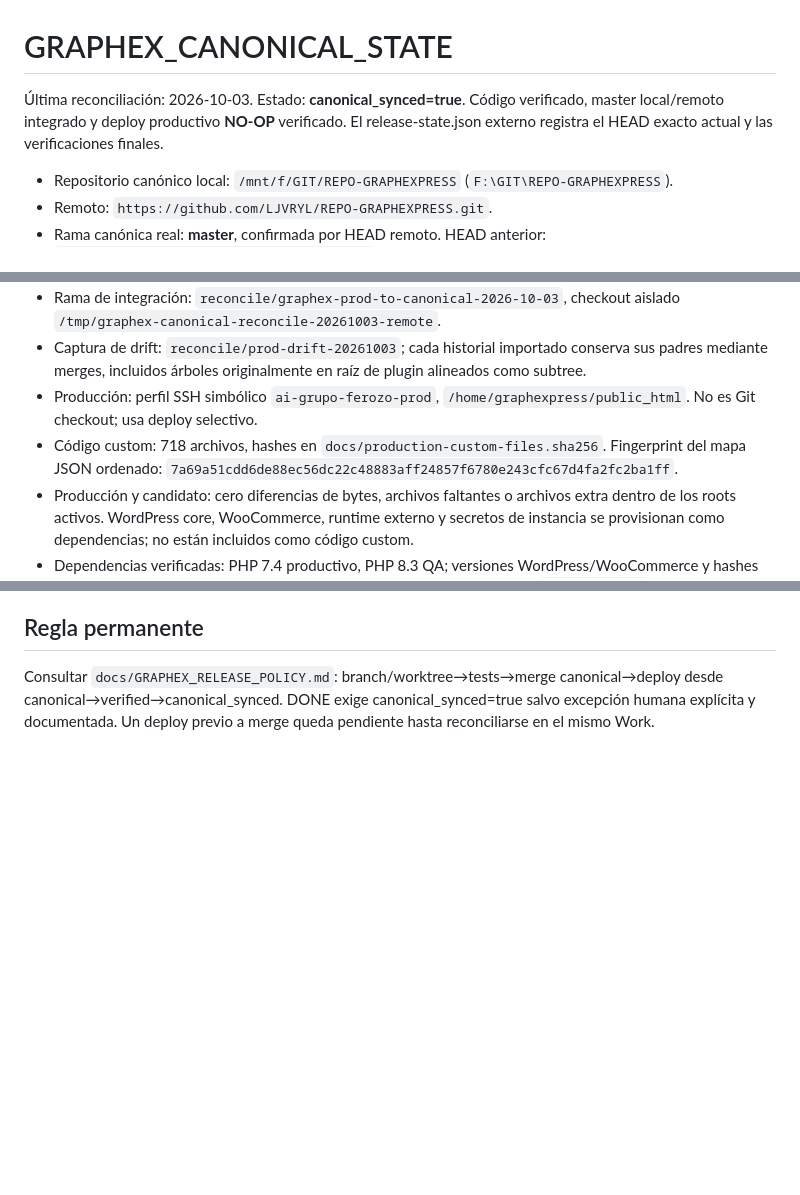
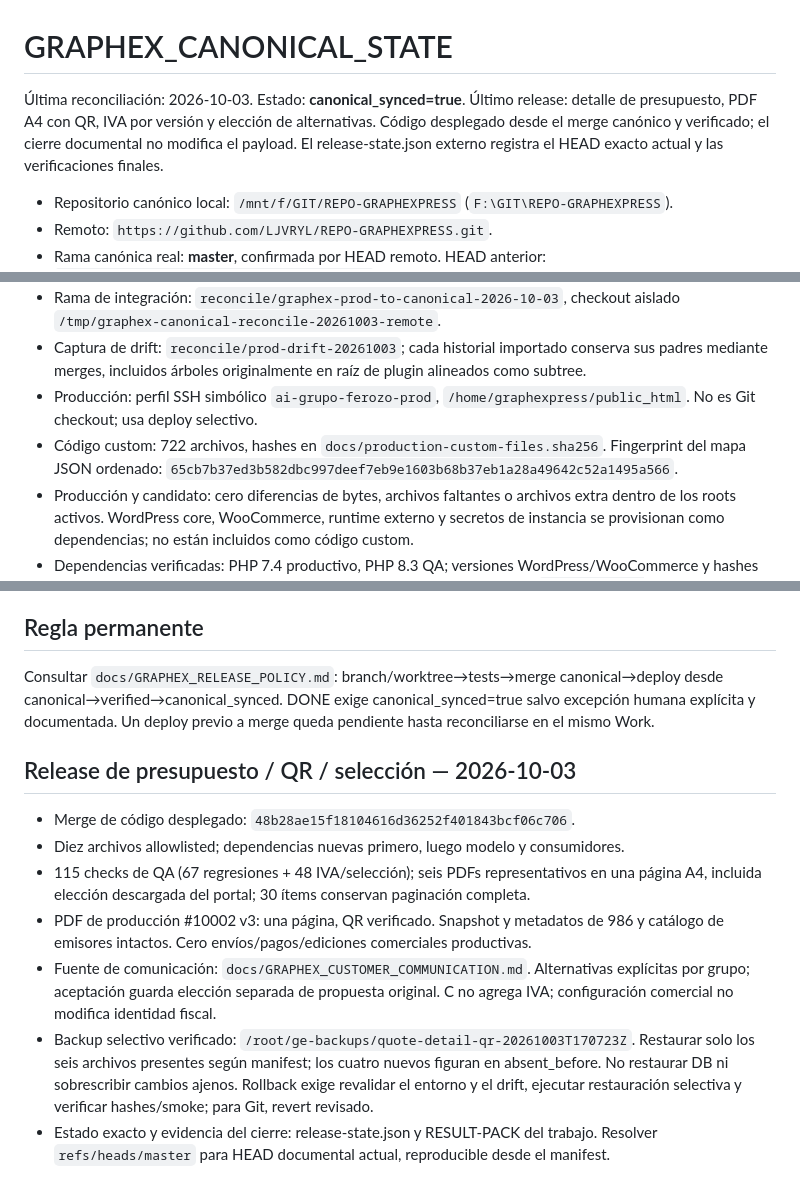
Before and after one commit to LJVRYL/REPO-GRAPHEXPRESS, a Markdown page: GRAPHEX_CANONICAL_STATE.md, 3 parts joined by grey strips. Rendered like a GitHub page; blank space fills up the shorter version.

Commit message:
docs: record verified quote QR IVA and selection release

```diff
--- a/GRAPHEX_CANONICAL_STATE.md
+++ b/GRAPHEX_CANONICAL_STATE.md
@@ -1,6 +1,6 @@
 # GRAPHEX_CANONICAL_STATE
 
-Última reconciliación: 2026-10-03. Estado: **canonical_synced=true**. Código verificado, master local/remoto integrado y deploy productivo **NO-OP** verificado. El release-state.json externo registra el HEAD exacto actual y las verificaciones finales.
+Última reconciliación: 2026-10-03. Estado: **canonical_synced=true**. Último release: detalle de presupuesto, PDF A4 con QR, IVA por versión y elección de alternativas. Código desplegado desde el merge canónico y verificado; el cierre documental no modifica el payload. El release-state.json externo registra el HEAD exacto actual y las verificaciones finales.
 
 - Repositorio canónico local: `/mnt/f/GIT/REPO-GRAPHEXPRESS` (`F:\GIT\REPO-GRAPHEXPRESS`).
 - Remoto: `https://github.com/LJVRYL/REPO-GRAPHEXPRESS.git`.
@@ -10,7 +10,7 @@
 - Rama de integración: `reconcile/graphex-prod-to-canonical-2026-10-03`, checkout aislado `/tmp/graphex-canonical-reconcile-20261003-remote`.
 - Captura de drift: `reconcile/prod-drift-20261003`; cada historial importado conserva sus padres mediante merges, incluidos árboles originalmente en raíz de plugin alineados como subtree.
 - Producción: perfil SSH simbólico `ai-grupo-ferozo-prod`, `/home/graphexpress/public_html`. No es Git checkout; usa deploy selectivo.
-- Código custom: 718 archivos, hashes en `docs/production-custom-files.sha256`. Fingerprint del mapa JSON ordenado: `7a69a51cdd6de88ec56dc22c48883aff24857f6780e243cfc67d4fa2fc2ba1ff`.
+- Código custom: 722 archivos, hashes en `docs/production-custom-files.sha256`. Fingerprint del mapa JSON ordenado: `65cb7b37ed3b582dbc997deef7eb9e1603b68b37eb1a28a49642c52a1495a566`.
 - Producción y candidato: cero diferencias de bytes, archivos faltantes o archivos extra dentro de los roots activos. WordPress core, WooCommerce, runtime externo y secretos de instancia se provisionan como dependencias; no están incluidos como código custom.
 - Dependencias verificadas: PHP 7.4 productivo, PHP 8.3 QA; versiones WordPress/WooCommerce y hashes protegidos constan en production-readonly-smoke.json. File Analyzer usa `/opt/ge-file-analyzer/runtime/bin/python3` y los binarios fijados en `bin/runtime-toolchain.json`.
 
@@ -49,3 +49,14 @@ Las pruebas históricas se alinearon con dependencias actuales y contratos expl
 ## Regla permanente
 
 Consultar `docs/GRAPHEX_RELEASE_POLICY.md`: branch/worktree→tests→merge canonical→deploy desde canonical→verified→canonical_synced. DONE exige canonical_synced=true salvo excepción humana explícita y documentada. Un deploy previo a merge queda pendiente hasta reconciliarse en el mismo Work.
+
+
+## Release de presupuesto / QR / selección — 2026-10-03
+
+- Merge de código desplegado: `48b28ae15f18104616d36252f401843bcf06c706`.
+- Diez archivos allowlisted; dependencias nuevas primero, luego modelo y consumidores.
+- 115 checks de QA (67 regresiones + 48 IVA/selección); seis PDFs representativos en una página A4, incluida elección descargada del portal; 30 ítems conservan paginación completa.
+- PDF de producción #10002 v3: una página, QR verificado. Snapshot y metadatos de 986 y catálogo de emisores intactos. Cero envíos/pagos/ediciones comerciales productivas.
+- Fuente de comunicación: `docs/GRAPHEX_CUSTOMER_COMMUNICATION.md`. Alternativas explícitas por grupo; aceptación guarda elección separada de propuesta original. C no agrega IVA; configuración comercial no modifica identidad fiscal.
+- Backup selectivo verificado: `/root/ge-backups/quote-detail-qr-20261003T170723Z`. Restaurar solo los seis archivos presentes según manifest; los cuatro nuevos figuran en absent_before. No restaurar DB ni sobrescribir cambios ajenos. Rollback exige revalidar el entorno y el drift, ejecutar restauración selectiva y verificar hashes/smoke; para Git, revert revisado.
+- Estado exacto y evidencia del cierre: release-state.json y RESULT-PACK del trabajo. Resolver `refs/heads/master` para HEAD documental actual, reproducible desde el manifest.
```
Also changed, not shown: docs/quote-detail-one-page-20261003.md (+3 -1 lines).
